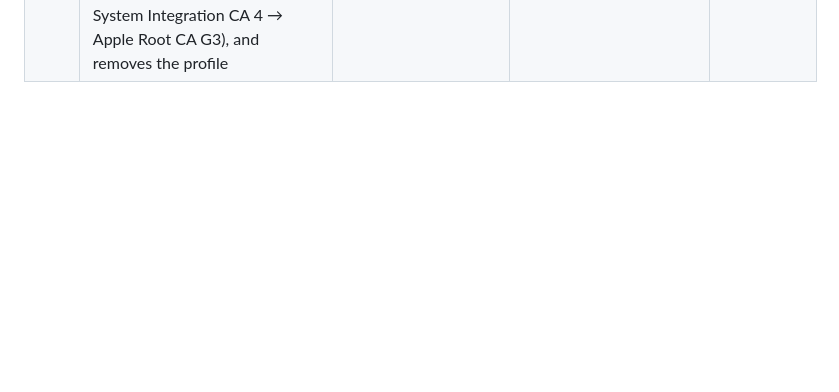
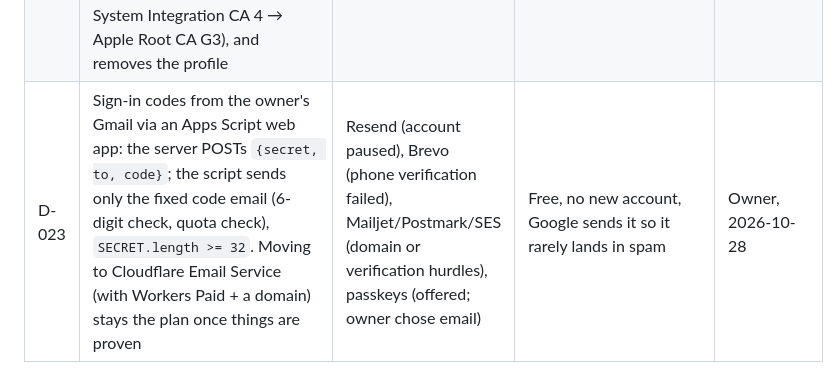
Before and after one commit to alyamiMohd/motusapp, a Markdown page: .handoff/decisions.md, the part around the change. GitHub-like rendering; blank space fills up the shorter version.

Commit message:
chore(handoff): update session context: sign-in codes from the owner's Gmail
Co-Authored-By: Claude Opus 5.5 <noreply@anthropic.com>

```diff
--- a/.handoff/decisions.md
+++ b/.handoff/decisions.md
@@ -24,3 +24,4 @@
 | D-021 | Security headers in `public/_headers` (frame-ancestors 'none', X-Frame-Options DENY, nosniff, no-referrer, HSTS); page CSP stays in `<meta>` | Headers from the Worker code | Static assets are served before the Worker; `_headers` is Cloudflare's way. Stops other sites framing sign-in/delete | Claude, 2026-10-27 |
 | D-019 | Signed in, the device is a cache of the account (`setAll` on each pull, ETag/304); file imports and hand entries are pushed to the account; signing out clears the device | Keep device and account separate | One truth per person across devices | Claude, 2026-10-27 |
 | D-022 | Sign the Shortcut without a Mac: `.github/workflows/sign-shortcut.yml` builds shortcut-sign (MIT, 0xilis, pinned a6b422c) with one fix (segment SHA-256), makes a throwaway root + leaf the way ShortSign does (root key shredded right after signing the leaf, leaf key right after signing), the owner installs the root profile once, adds the file, shares an iCloud link (Apple re-signs: Apple System Integration CA 4 → Apple Root CA G3), and removes the profile | RoutineHub Developer trial (HubSign now members-only, card needed); a cloud Mac (~€5, Apple ID on a rented machine); building by hand on the iPhone | Free, no accounts; worked first time on the owner's iPhone (2026-10-28). To change the Shortcut later: edit tools/shortcut/build.mjs, run the workflow, owner repeats profile → add → share, update SHORTCUT_URL | Owner (free route), Claude (method), 2026-10-28 |
+| D-023 | Sign-in codes from the owner's Gmail via an Apps Script web app: the server POSTs `{secret, to, code}`; the script sends only the fixed code email (6-digit check, quota check), `SECRET.length >= 32`. Moving to Cloudflare Email Service (with Workers Paid + a domain) stays the plan once things are proven | Resend (account paused), Brevo (phone verification failed), Mailjet/Postmark/SES (domain or verification hurdles), passkeys (offered; owner chose email) | Free, no new account, Google sends it so it rarely lands in spam | Owner, 2026-10-28 |
```
Also changed, not shown: .handoff/RESUME.md (+1 -1 lines).
